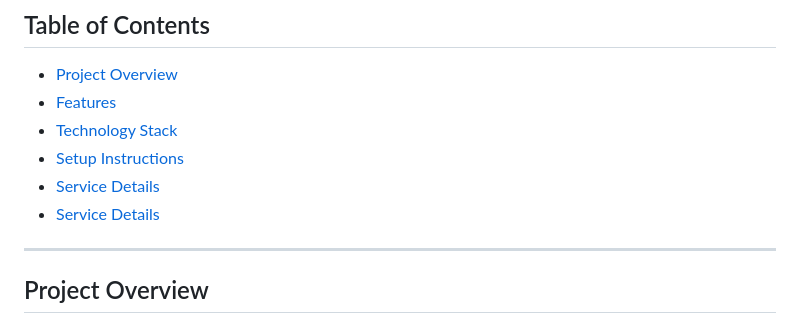
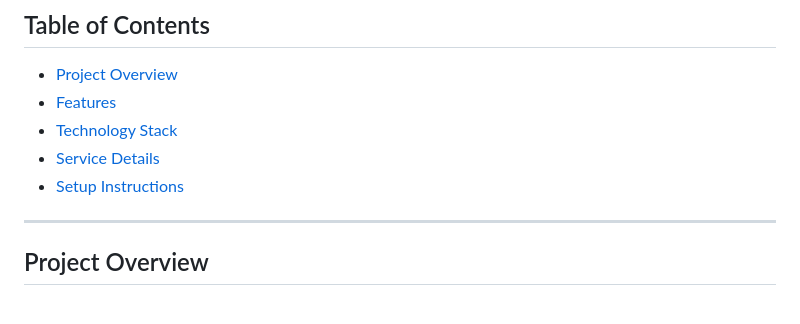
Before and after one commit to jeevan-v8/devops_microservices, a Markdown page: README.md, the part around the change. Drawn GitHub-style.

```diff
--- a/README.md
+++ b/README.md
@@ -11,9 +11,9 @@ The application is fully operational with an established CI/CD pipeline.
 - [Project Overview](#project-overview)
 - [Features](#features)
 - [Technology Stack](#technology-stack)
+- [Service Details](#service-details)
 - [Setup Instructions](#setup-instructions)
-- [Service Details](#service-details)
-- [Service Details](#service-details)
+
 ---
 
 ## Project Overview
```
